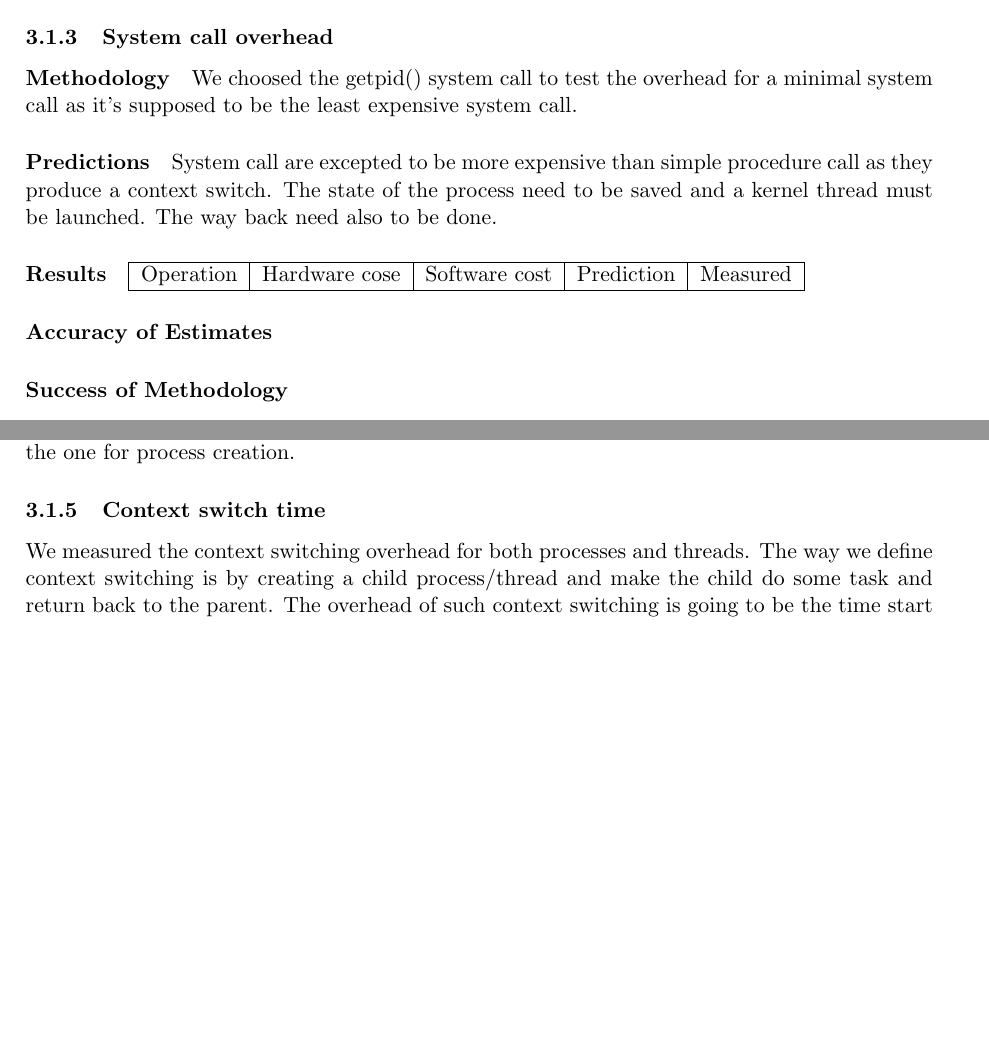
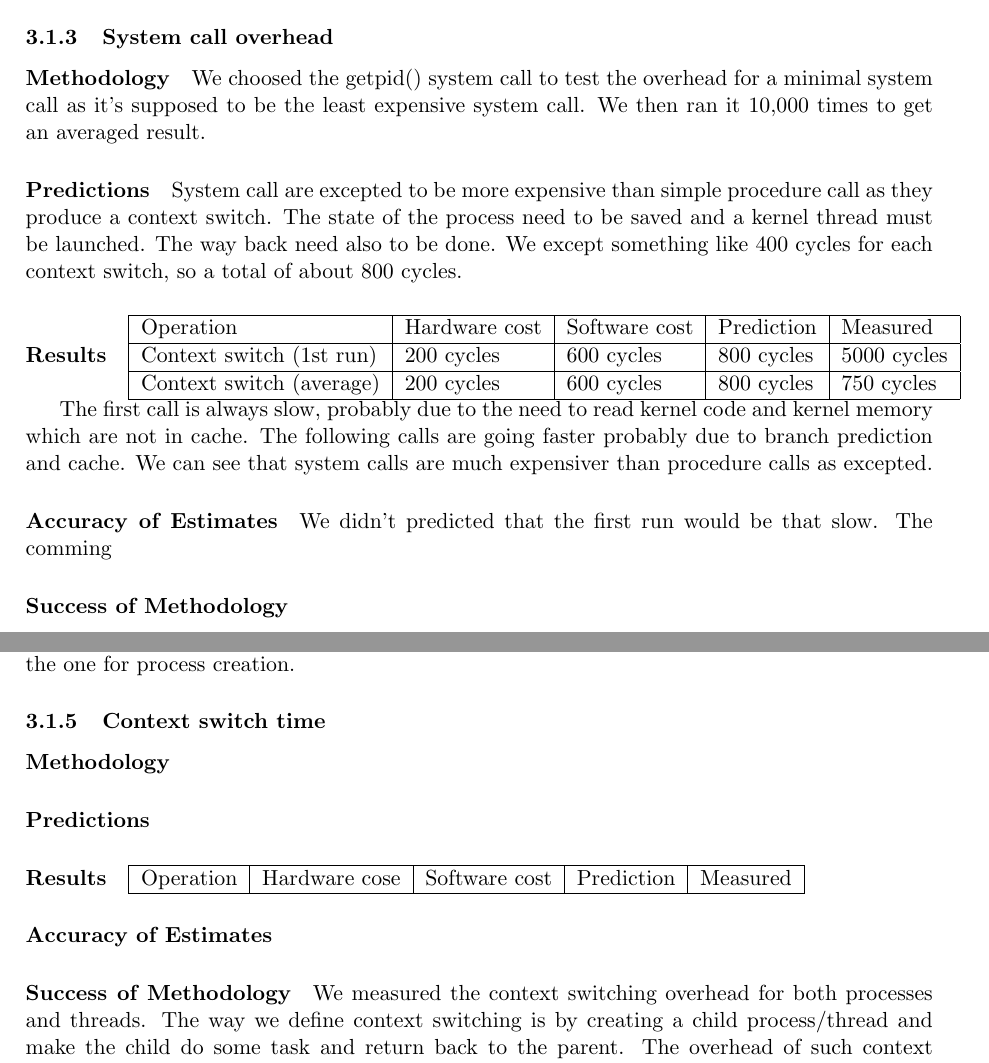
Before and after one commit to NoKriK/CSE221, a LaTeX thesis (report/src/system-measurement-project.tex, which reads report/src/experiments-cpuschedos.tex): two parts of pages 6 and 7 of 8 before the commit and two parts of pages 6 and 7 of 9 after it, joined at a grey line, cut so that both start at the same text, the shorter picture padded with empty space. Compiled offline with pdfLaTeX.

Commit message:
Update syscall part

```diff
--- a/report/src/experiments-cpuschedos.tex
+++ b/report/src/experiments-cpuschedos.tex
@@ -129,21 +129,38 @@ cycles and that each argument increase the cost by 1 cycle as excepted.
 \paragraph{Methodology}
 We choosed the getpid() system call to test the overhead for a minimal system
 call as it's supposed to be the least expensive system call.
+We then ran it 10,000 times to get an averaged result.
 
 \paragraph{Predictions}
 System call are excepted to be more expensive than simple procedure call as they
 produce a context switch.
 The state of the process need to be saved and a kernel thread must be launched.
 The way back need also to be done.
+We except something like 400 cycles for each context switch, so a total of about 800 cycles.
 
 \paragraph{Results}
 
 \begin{tabular}{| l | l | l | l | l |}
 \hline
-Operation & Hardware cose & Software cost & Prediction & Measured \\
+Operation & Hardware cost & Software cost & Prediction & Measured \\
+\hline
+Context switch (1st run) & 200 cycles & 600 cycles & 800 cycles & 5000 cycles\\
+\hline
+Context switch (average) & 200 cycles & 600 cycles & 800 cycles & 750 cycles\\
 \hline
 \end{tabular}
+
+The first call is always slow, probably due to the need to read kernel code and
+kernel memory which are not in cache.
+The following calls are going faster probably due to branch prediction and
+cache.
+We can see that system calls are much expensiver than procedure calls as
+excepted.
+
 \paragraph{Accuracy of Estimates}
+We didn't predicted that the first run would be that slow.
+The comming
+
 \paragraph{Success of Methodology}
 
 \subsubsection{Task creation time}
@@ -163,5 +180,16 @@ The fact thread creation without caching is taking way longer time than the one
 
 
 \subsubsection{Context switch time}
+\paragraph{Methodology}
+\paragraph{Predictions}
+\paragraph{Results}
+
+\begin{tabular}{| l | l | l | l | l |}
+\hline
+Operation & Hardware cose & Software cost & Prediction & Measured \\
+\hline
+\end{tabular}
+\paragraph{Accuracy of Estimates}
+\paragraph{Success of Methodology}
 We measured the context switching overhead for both processes and threads. The way we define context switching is by creating a child process/thread and make the child do some task and return back to the parent. The overhead of such context switching is going to be the time start from the creation of the child to the time execution gets back to the parent process/thread excluding the time for child to execute. We only tested the context switching within 2 different processes.
 //***TODO actual result
```
